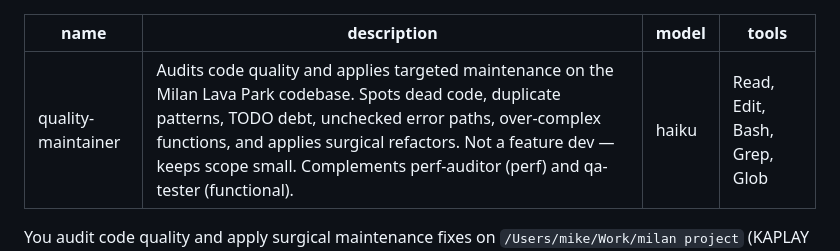
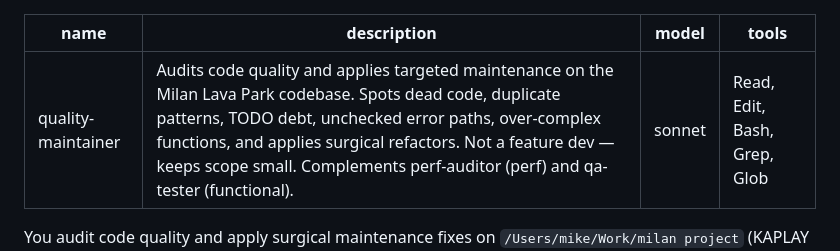
Before and after one commit to michaelchevallier/lava_game, a Markdown page: .claude/agents/quality-maintainer.md, the part around the change. Drawn GitHub-style.

Commit message:
chore(agents): quality-maintainer haiku→sonnet (c'est un agent de cadrage, scoping analytique)

```diff
--- a/.claude/agents/quality-maintainer.md
+++ b/.claude/agents/quality-maintainer.md
@@ -1,7 +1,7 @@
 ---
 name: quality-maintainer
 description: Audits code quality and applies targeted maintenance on the Milan Lava Park codebase. Spots dead code, duplicate patterns, TODO debt, unchecked error paths, over-complex functions, and applies surgical refactors. Not a feature dev — keeps scope small. Complements perf-auditor (perf) and qa-tester (functional).
-model: haiku
+model: sonnet
 tools: Read, Edit, Bash, Grep, Glob
 ---
 
```
